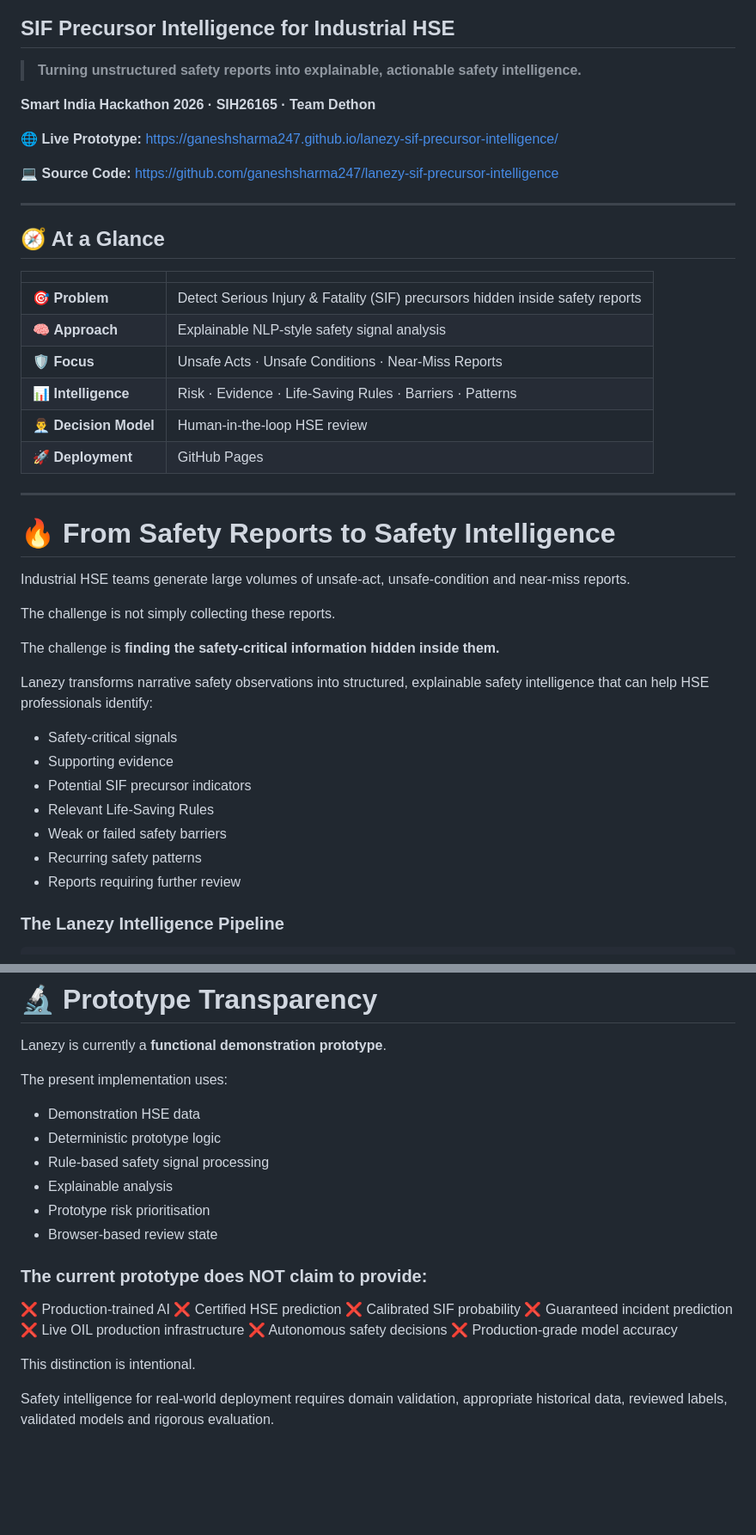
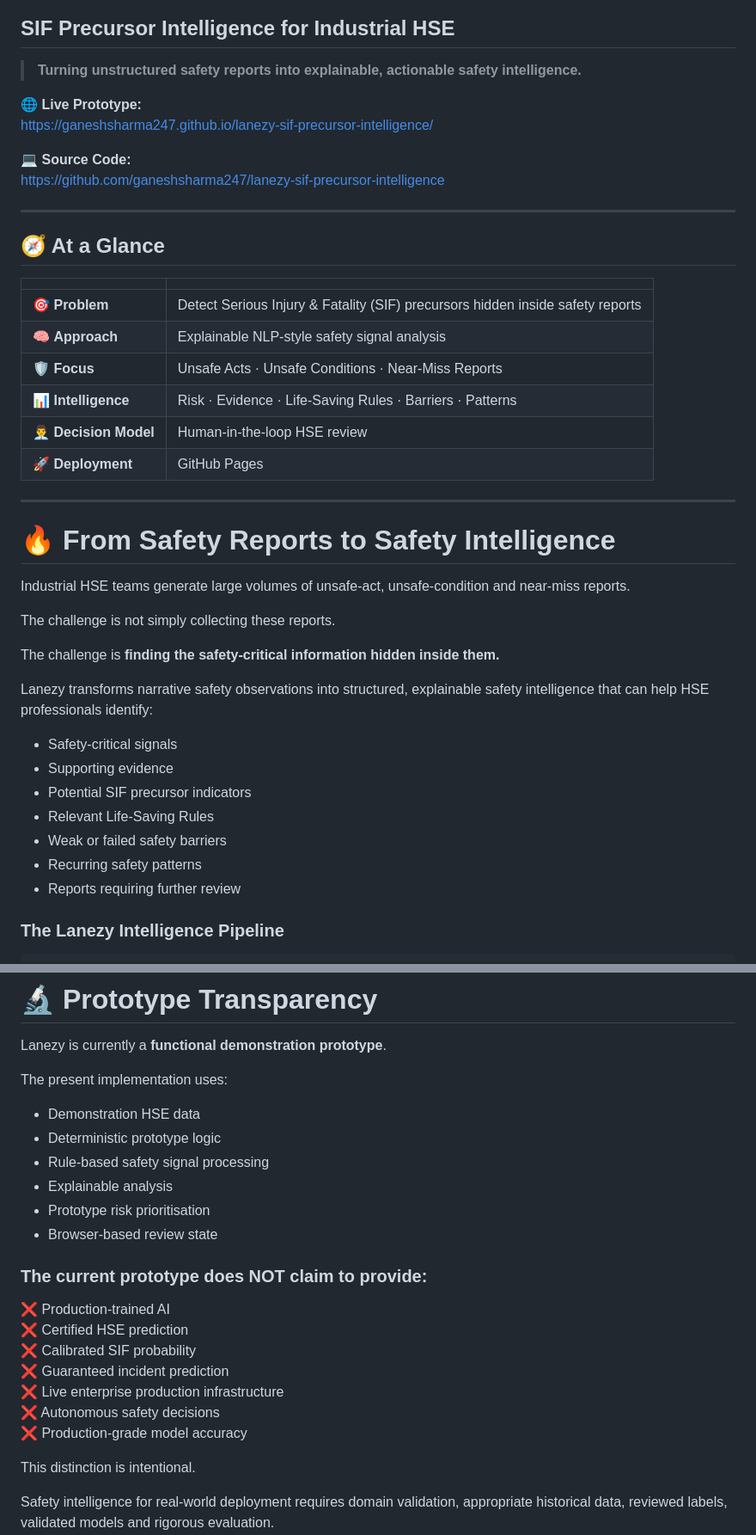
Before and after one commit to ganeshsharma247/lanezy-sif-precursor-intelligence, a Markdown page: README.md, 2 parts joined by grey strips. Shown at 86% size. Drawn GitHub-style; blank space fills up the shorter version.

```diff
--- a/README.md
+++ b/README.md
@@ -3,8 +3,6 @@
 ## SIF Precursor Intelligence for Industrial HSE
 
 > **Turning unstructured safety reports into explainable, actionable safety intelligence.**
-
-**Smart India Hackathon 2026 · SIH26165 · Team Dethon**
 
 🌐 **Live Prototype:**
 https://ganeshsharma247.github.io/lanezy-sif-precursor-intelligence/
@@ -16,14 +14,14 @@ https://github.com/ganeshsharma247/lanezy-sif-precursor-intelligence
 
 ## 🧭 At a Glance
 
-|                          |                                                                                |
-| ------------------------ | ------------------------------------------------------------------------------ |
-| 🎯 **Problem**           | Detect Serious Injury & Fatality (SIF) precursors hidden inside safety reports |
-| 🧠 **Approach**          | Explainable NLP-style safety signal analysis                                   |
-| 🛡️ **Focus**            | Unsafe Acts · Unsafe Conditions · Near-Miss Reports                            |
-| 📊 **Intelligence**      | Risk · Evidence · Life-Saving Rules · Barriers · Patterns                      |
-| 👨‍💼 **Decision Model** | Human-in-the-loop HSE review                                                   |
-| 🚀 **Deployment**        | GitHub Pages                                                                   |
+| | |
+|---|---|
+| 🎯 **Problem** | Detect Serious Injury & Fatality (SIF) precursors hidden inside safety reports |
+| 🧠 **Approach** | Explainable NLP-style safety signal analysis |
+| 🛡️ **Focus** | Unsafe Acts · Unsafe Conditions · Near-Miss Reports |
+| 📊 **Intelligence** | Risk · Evidence · Life-Saving Rules · Barriers · Patterns |
+| 👨‍💼 **Decision Model** | Human-in-the-loop HSE review |
+| 🚀 **Deployment** | GitHub Pages |
 
 ---
 
@@ -37,13 +35,13 @@ The challenge is **finding the safety-critical information hidden inside them.**
 
 Lanezy transforms narrative safety observations into structured, explainable safety intelligence that can help HSE professionals identify:
 
-* Safety-critical signals
-* Supporting evidence
-* Potential SIF precursor indicators
-* Relevant Life-Saving Rules
-* Weak or failed safety barriers
-* Recurring safety patterns
-* Reports requiring further review
+- Safety-critical signals
+- Supporting evidence
+- Potential SIF precursor indicators
+- Relevant Life-Saving Rules
+- Weak or failed safety barriers
+- Recurring safety patterns
+- Reports requiring further review
 
 ### The Lanezy Intelligence Pipeline
 
@@ -518,12 +520,12 @@ Lanezy is currently a **functional demonstration prototype**.
 
 The present implementation uses:
 
-* Demonstration HSE data
-* Deterministic prototype logic
-* Rule-based safety signal processing
-* Explainable analysis
-* Prototype risk prioritisation
-* Browser-based review state
+- Demonstration HSE data
+- Deterministic prototype logic
+- Rule-based safety signal processing
+- Explainable analysis
+- Prototype risk prioritisation
+- Browser-based review state
 
 ### The current prototype does NOT claim to provide:
 
@@ -531,7 +533,7 @@ The present implementation uses:
 ❌ Certified HSE prediction
 ❌ Calibrated SIF probability
 ❌ Guaranteed incident prediction
-❌ Live OIL production infrastructure
+❌ Live enterprise production infrastructure
 ❌ Autonomous safety decisions
 ❌ Production-grade model accuracy
 
```
Also changed, not shown: other parts of README.md (+112 -122 lines).
